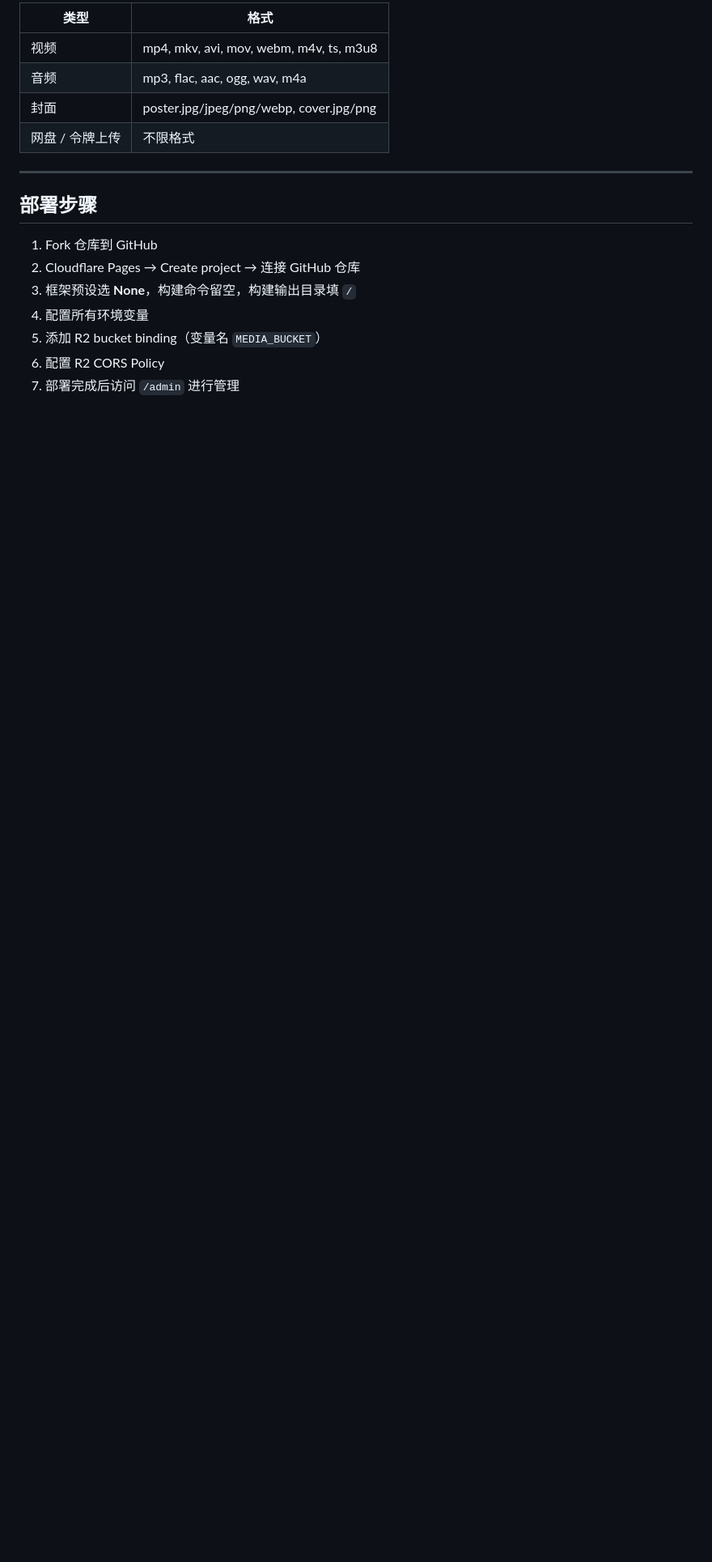
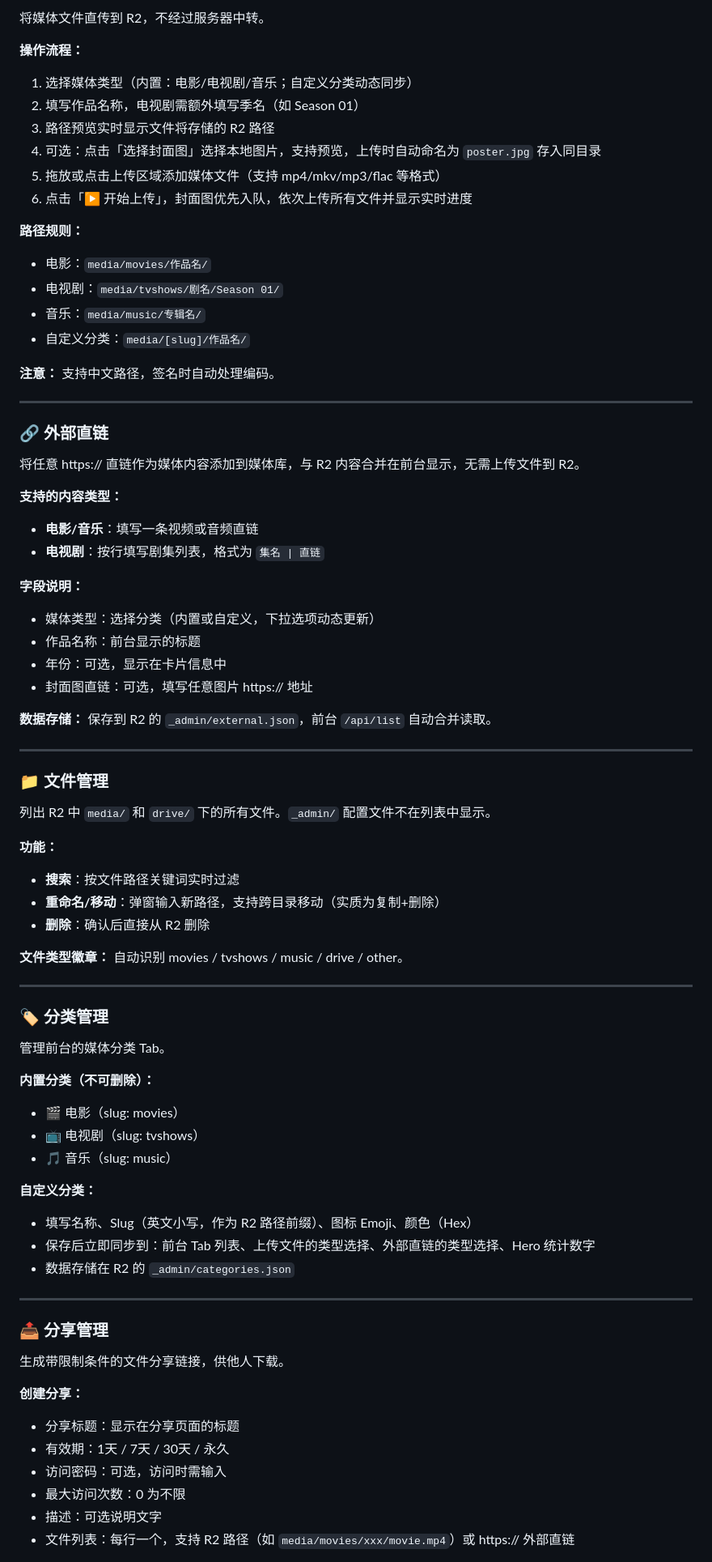
Before and after one commit to kingsleysqi/Kingsleyqi-media, a Markdown page: README.MD, the part around one of its changes. Shown at 81% size. Drawn GitHub-style; blank space fills up the shorter version.

```diff
--- a/README.MD
+++ b/README.MD
@@ -178,19 +138,81 @@ R2 → 存储桶 → Settings → CORS Policy：
 
-| 类型 | 格式 |
-|------|------|
-| 视频 | mp4, mkv, avi, mov, webm, m4v, ts, m3u8 |
-| 音频 | mp3, flac, aac, ogg, wav, m4a |
-| 封面 | poster.jpg/jpeg/png/webp, cover.jpg/png |
-| 网盘 / 令牌上传 | 不限格式 |
+将媒体文件直传到 R2，不经过服务器中转。
+
+**操作流程：**
+
+1. 选择媒体类型（内置：电影/电视剧/音乐；自定义分类动态同步）
+2. 填写作品名称，电视剧需额外填写季名（如 Season 01）
+3. 路径预览实时显示文件将存储的 R2 路径
+4. 可选：点击「选择封面图」选择本地图片，支持预览，上传时自动命名为 `poster.jpg` 存入同目录
+5. 拖放或点击上传区域添加媒体文件（支持 mp4/mkv/mp3/flac 等格式）
+6. 点击「▶ 开始上传」，封面图优先入队，依次上传所有文件并显示实时进度
+
+**路径规则：**
+- 电影：`media/movies/作品名/`
+- 电视剧：`media/tvshows/剧名/Season 01/`
+- 音乐：`media/music/专辑名/`
+- 自定义分类：`media/[slug]/作品名/`
+
+**注意：** 支持中文路径，签名时自动处理编码。
 
 ---
 
-## 部署步骤
+### 🔗 外部直链
 
-1. Fork 仓库到 GitHub
-2. Cloudflare Pages → Create project → 连接 GitHub 仓库
-3. 框架预设选 **None**，构建命令留空，构建输出目录填 `/`
-4. 配置所有环境变量
-5. 添加 R2 bucket binding（变量名 `MEDIA_BUCKET`）
-6. 配置 R2 CORS Policy
-7. 部署完成后访问 `/admin` 进行管理
+将任意 https:// 直链作为媒体内容添加到媒体库，与 R2 内容合并在前台显示，无需上传文件到 R2。
+
+**支持的内容类型：**
+- **电影/音乐**：填写一条视频或音频直链
+- **电视剧**：按行填写剧集列表，格式为 `集名 | 直链`
+
+**字段说明：**
+- 媒体类型：选择分类（内置或自定义，下拉选项动态更新）
+- 作品名称：前台显示的标题
+- 年份：可选，显示在卡片信息中
+- 封面图直链：可选，填写任意图片 https:// 地址
+
+**数据存储：** 保存到 R2 的 `_admin/external.json`，前台 `/api/list` 自动合并读取。
+
+---
+
+### 📁 文件管理
+
+列出 R2 中 `media/` 和 `drive/` 下的所有文件。`_admin/` 配置文件不在列表中显示。
+
+**功能：**
+- **搜索**：按文件路径关键词实时过滤
+- **重命名/移动**：弹窗输入新路径，支持跨目录移动（实质为复制+删除）
+- **删除**：确认后直接从 R2 删除
+
+**文件类型徽章：** 自动识别 movies / tvshows / music / drive / other。
+
+---
+
+### 🏷 分类管理
+
+管理前台的媒体分类 Tab。
+
+**内置分类（不可删除）：**
+- 🎬 电影（slug: movies）
+- 📺 电视剧（slug: tvshows）
+- 🎵 音乐（slug: music）
+
+**自定义分类：**
+- 填写名称、Slug（英文小写，作为 R2 路径前缀）、图标 Emoji、颜色（Hex）
+- 保存后立即同步到：前台 Tab 列表、上传文件的类型选择、外部直链的类型选择、Hero 统计数字
+- 数据存储在 R2 的 `_admin/categories.json`
+
+---
+
+### 📤 分享管理
+
+生成带限制条件的文件分享链接，供他人下载。
+
+**创建分享：**
+- 分享标题：显示在分享页面的标题
+- 有效期：1天 / 7天 / 30天 / 永久
+- 访问密码：可选，访问时需输入
+- 最大访问次数：0 为不限
+- 描述：可选说明文字
+- 文件列表：每行一个，支持 R2 路径（如 `media/movies/xxx/movie.mp4`）或 https:// 外部直链
+
```
Also changed, not shown: other parts of README.MD (+141 -77 lines).
